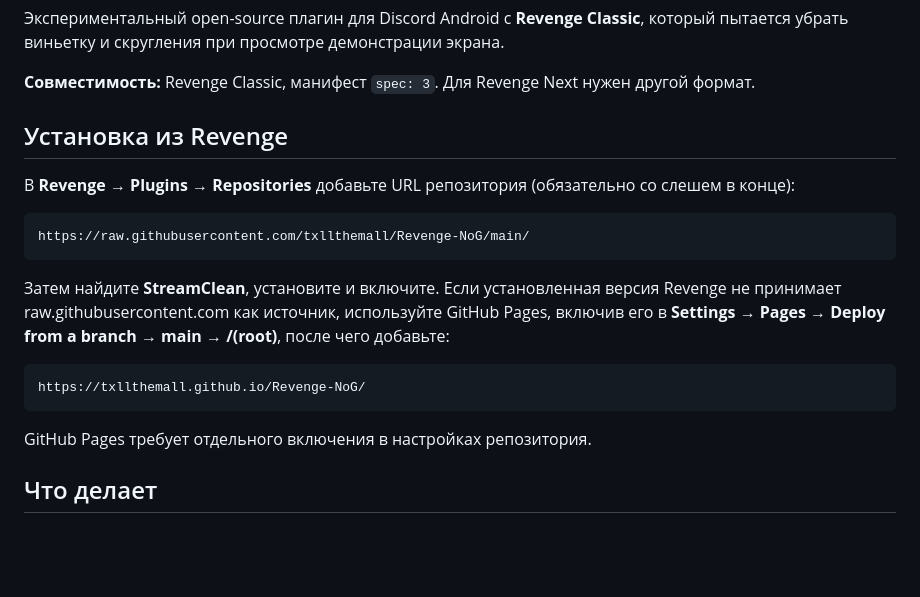
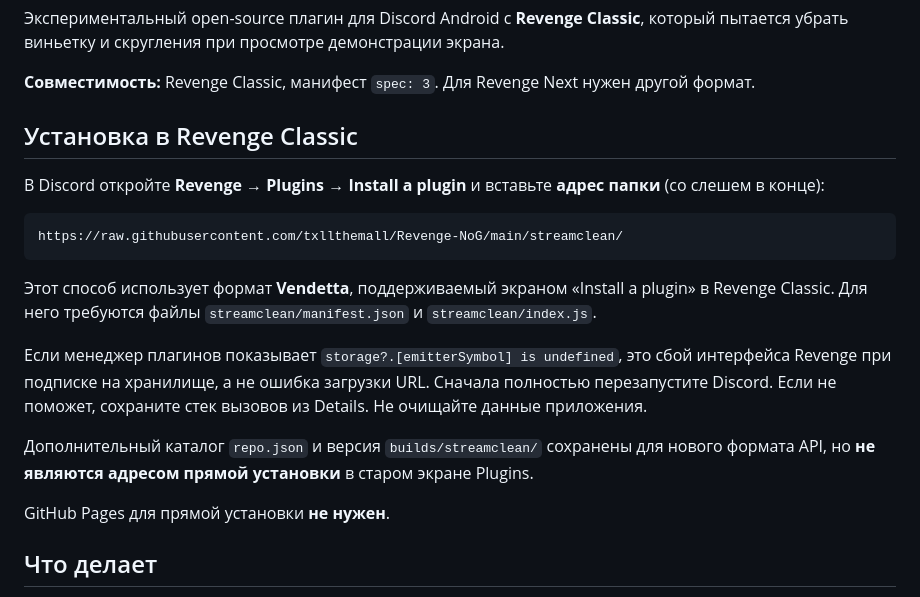
Before and after one commit to txllthemall/Revenge-NoG, a Markdown page: README.md, the part around the change. GitHub-like rendering; blank space fills up the shorter version.

Commit message:
Correct Revenge Classic installation instructions and storage crash recovery

````diff
--- a/README.md
+++ b/README.md
@@ -4,21 +4,21 @@
 
 **Совместимость:** Revenge Classic, манифест `spec: 3`. Для Revenge Next нужен другой формат.
 
-## Установка из Revenge
+## Установка в Revenge Classic
 
-В **Revenge → Plugins → Repositories** добавьте URL репозитория (обязательно со слешем в конце):
+В Discord откройте **Revenge → Plugins → Install a plugin** и вставьте **адрес папки** (со слешем в конце):
 
 ```text
-https://raw.githubusercontent.com/txllthemall/Revenge-NoG/main/
+https://raw.githubusercontent.com/txllthemall/Revenge-NoG/main/streamclean/
 ```
 
-Затем найдите **StreamClean**, установите и включите. Если установленная версия Revenge не принимает raw.githubusercontent.com как источник, используйте GitHub Pages, включив его в **Settings → Pages → Deploy from a branch → main → /(root)**, после чего добавьте:
+Этот способ использует формат **Vendetta**, поддерживаемый экраном «Install a plugin» в Revenge Classic. Для него требуются файлы `streamclean/manifest.json` и `streamclean/index.js`.
 
-```text
-https://txllthemall.github.io/Revenge-NoG/
-```
+Если менеджер плагинов показывает `storage?.[emitterSymbol] is undefined`, это сбой интерфейса Revenge при подписке на хранилище, а не ошибка загрузки URL. Сначала полностью перезапустите Discord. Если не поможет, сохраните стек вызовов из Details. Не очищайте данные приложения.
 
-GitHub Pages требует отдельного включения в настройках репозитория.
+Дополнительный каталог `repo.json` и версия `builds/streamclean/` сохранены для нового формата API, но **не являются адресом прямой установки** в старом экране Plugins.
+
+GitHub Pages для прямой установки **не нужен**.
 
 ## Что делает
 
````
